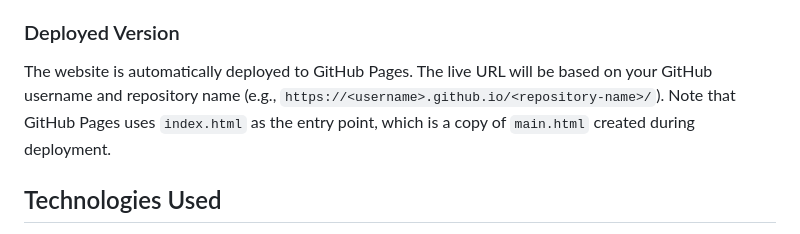
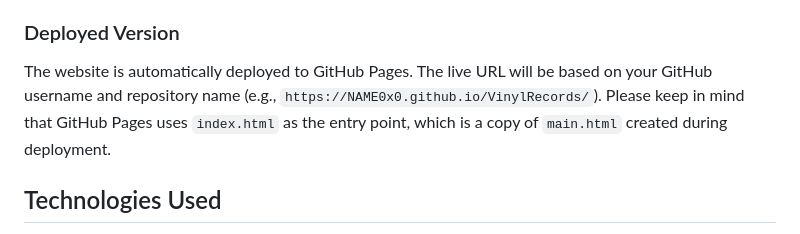
Before and after one commit to NAME0x0/VinylRecords, a Markdown page: README.md, the part around the change. Rendered like a GitHub page.

```diff
--- a/README.md
+++ b/README.md
@@ -56,7 +56,7 @@ The design employs a dark theme with gold and orange accents, utilizing glassmor
 
 ### Deployed Version
 
-The website is automatically deployed to GitHub Pages. The live URL will be based on your GitHub username and repository name (e.g., `https://<username>.github.io/<repository-name>/`). Note that GitHub Pages uses `index.html` as the entry point, which is a copy of `main.html` created during deployment.
+The website is automatically deployed to GitHub Pages. The live URL will be based on your GitHub username and repository name (e.g., `https://NAME0x0.github.io/VinylRecords/`). Please keep in mind that GitHub Pages uses `index.html` as the entry point, which is a copy of `main.html` created during deployment.
 
 ## Technologies Used
 
```
